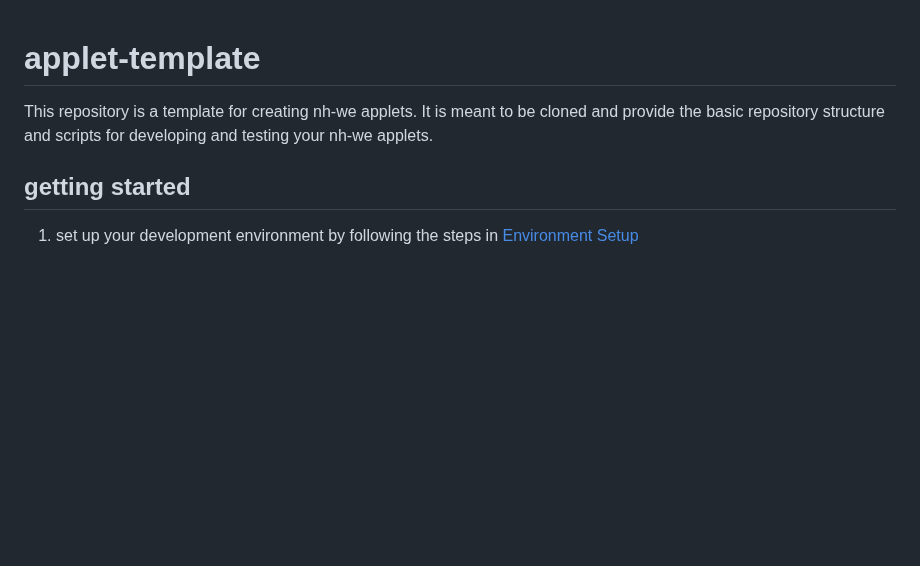
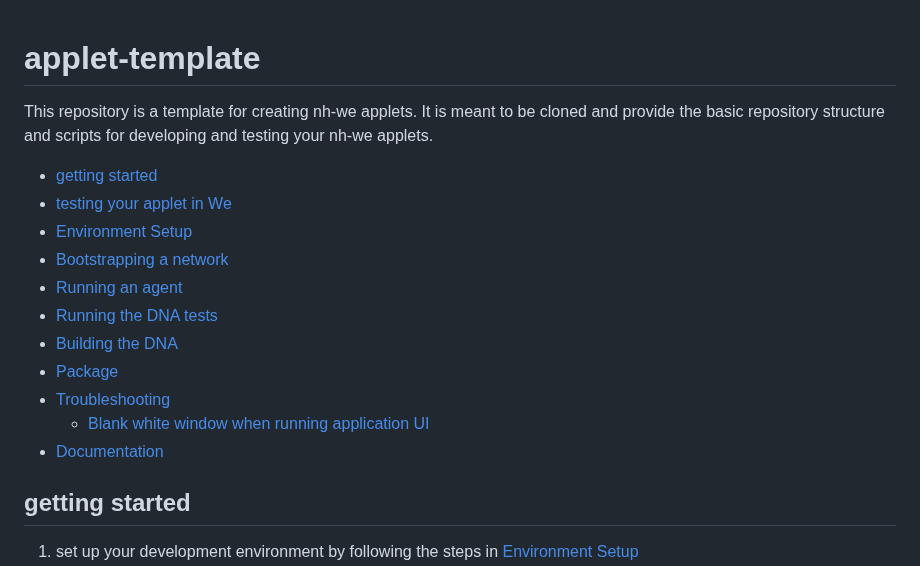
Before and after one commit to neighbour-hoods/applet-template, a Markdown page: README.md, the part around one of its changes. Rendered like a GitHub page; blank space fills up the shorter version.

Commit message:
add ToC to README

```diff
--- a/README.md
+++ b/README.md
@@ -1,2 +1,18 @@
 # applet-template
+
 This repository is a template for creating nh-we applets. It is meant to be cloned and provide the basic repository structure and scripts for developing and testing your nh-we applets.
+
+<!-- MarkdownTOC -->
+
+- [getting started](#getting-started)
+- [testing your applet in We](#testing-your-applet-in-we)
+- [Environment Setup](#environment-setup)
+- [Bootstrapping a network](#bootstrapping-a-network)
+- [Running an agent](#running-an-agent)
+- [Running the DNA tests](#running-the-dna-tests)
+- [Building the DNA](#building-the-dna)
+- [Package](#package)
+- [Troubleshooting](#troubleshooting)
+    - [Blank white window when running application UI](#blank-white-window-when-running-application-ui)
+- [Documentation](#documentation)
+
```
Also changed, not shown: other parts of README.md (+2 -0 lines).
